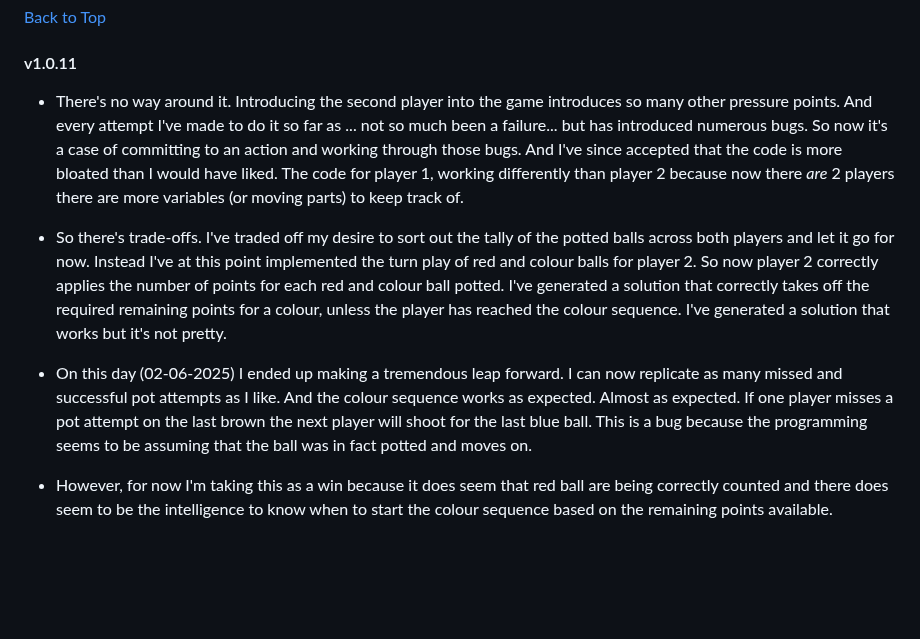
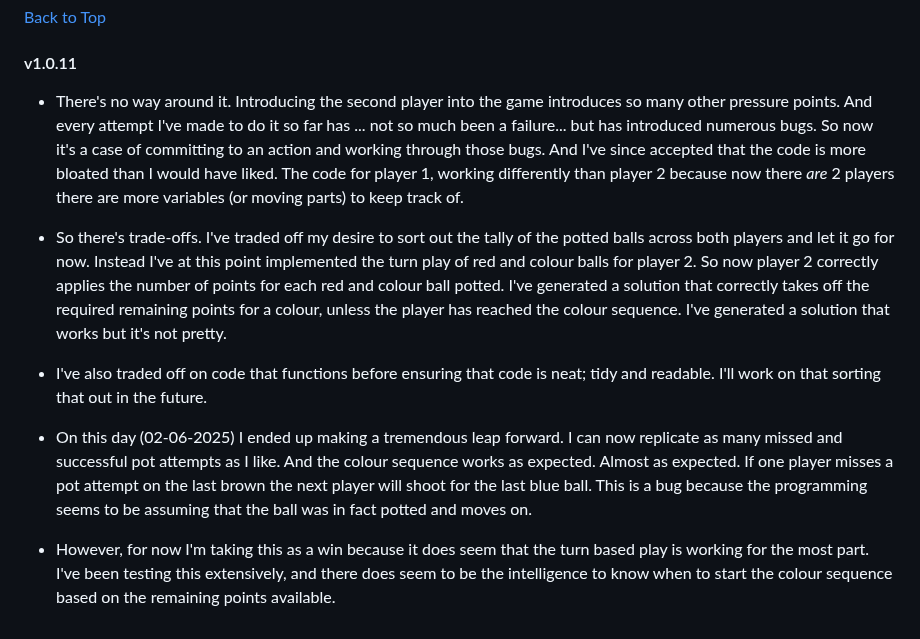
Before and after one commit to jg-digital-media/jgdm_snooker_scorer, a Markdown page: readme.md, the part around one of its changes. GitHub-like rendering; blank space fills up the shorter version.

Commit message:
update the comments

```diff
--- a/readme.md
+++ b/readme.md
@@ -1392,10 +1392,12 @@ last---break--p2
 
 #### v1.0.11
 
-+ There's no way around it. Introducing the second player into the game introduces so many other pressure points. And every attempt I've made to do it so far as ... not so much been a failure... but has introduced numerous bugs.  So now it's a case of committing to an action and working through those bugs. And I've since accepted that the code is more bloated than I would have liked. The code for player 1, working differently than player 2 because now there *are* 2 players there are more variables (or moving parts) to keep track of.
++ There's no way around it. Introducing the second player into the game introduces so many other pressure points. And every attempt I've made to do it so far has ... not so much been a failure... but has introduced numerous bugs.  So now it's a case of committing to an action and working through those bugs. And I've since accepted that the code is more bloated than I would have liked. The code for player 1, working differently than player 2 because now there *are* 2 players there are more variables (or moving parts) to keep track of.
 
 + So there's trade-offs.  I've traded off my desire to sort out the tally of the potted balls across both players and let it go for now.  Instead I've at this point implemented the turn play of red and colour balls for player 2.  So now player 2 correctly applies the number of points for each red and colour ball potted. I've generated a solution that correctly takes off the required remaining points for a colour, unless the player has reached the colour sequence. I've generated a solution that works but it's not pretty.
 
-+ On this day (02-06-2025) I ended up making a tremendous leap forward.  I can now replicate as many missed and successful pot attempts as I like. And the colour sequence works as expected.  Almost as expected. If one player misses a pot attempt on the last brown the next player will shoot for the last blue ball. This is a bug because the programming seems to be assuming that the ball was in fact potted and moves on.
++ I've also traded off on code that functions before ensuring that code is neat; tidy and readable. I'll work on that sorting that out in the future.
 
-+ However, for now I'm taking this as a win because it does seem that red ball are being correctly counted and there does seem to be the intelligence to know when to start the colour sequence based on the remaining points available.
++ On this day (02-06-2025) I ended up making a tremendous leap forward. I can now replicate as many missed and successful pot attempts as I like. And the colour sequence works as expected.  Almost as expected. If one player misses a pot attempt on the last brown the next player will shoot for the last blue ball. This is a bug because the programming seems to be assuming that the ball was in fact potted and moves on.
+
++ However, for now I'm taking this as a win because it does seem that the turn based play is working for the most part. I've been testing this extensively, and there does seem to be the intelligence to know when to start the colour sequence based on the remaining points available.
```
Also changed, not shown: other parts of readme.md (+1 -1 lines).
